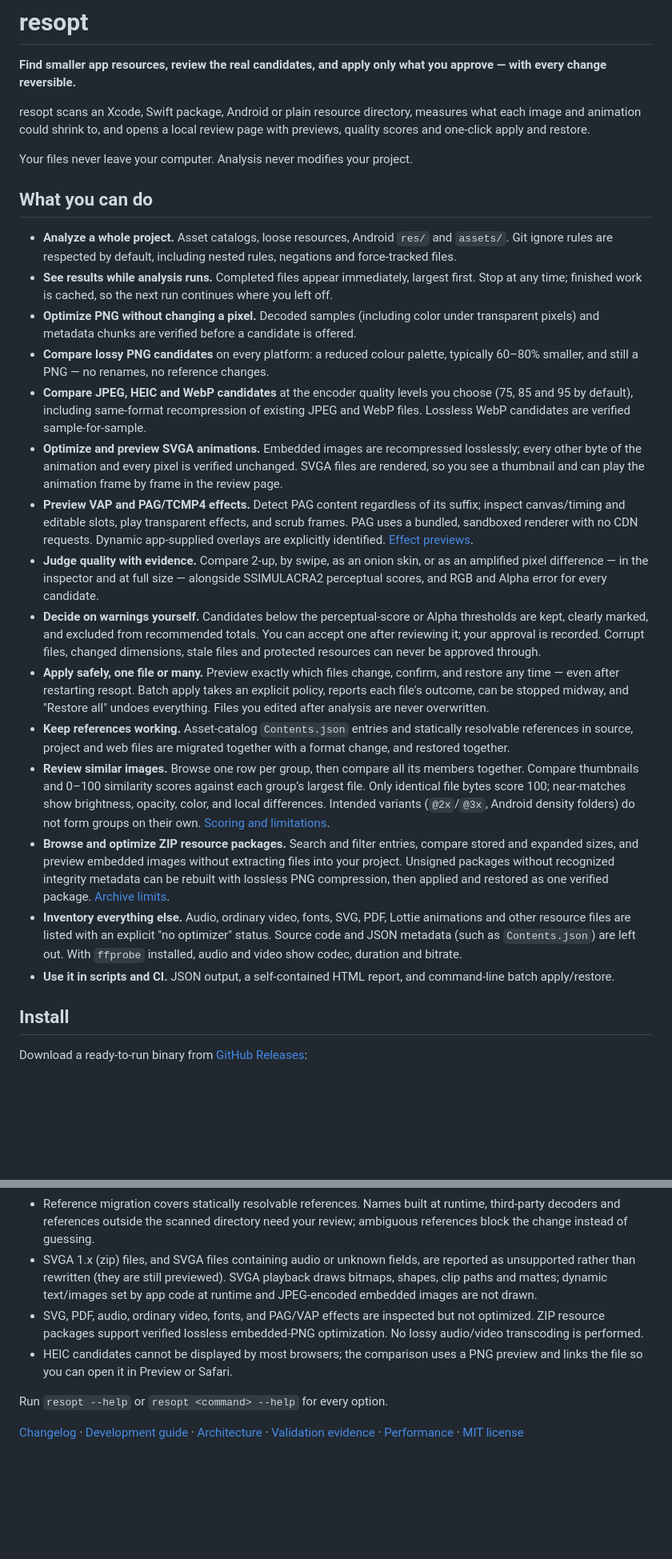
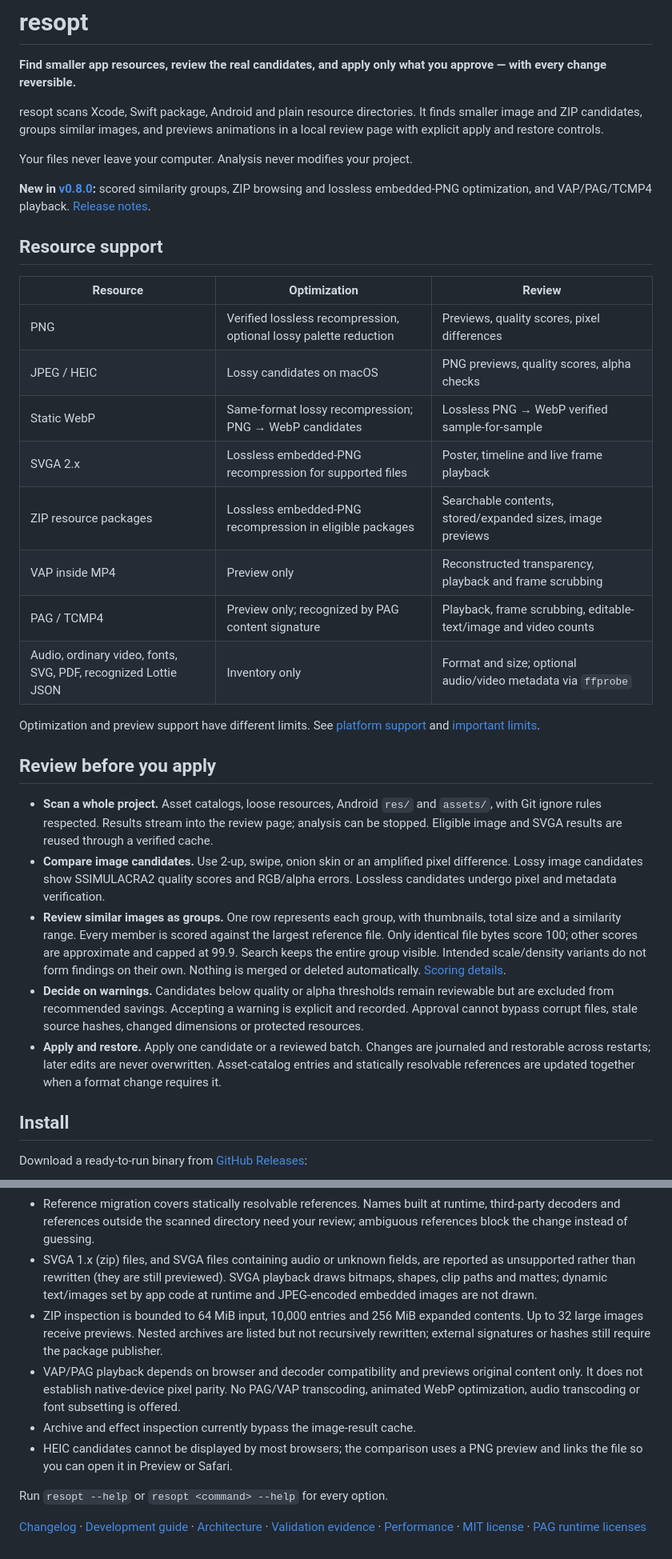
Before and after one commit to wenext-limited/resopt, a Markdown page: README.md, 2 parts joined by grey strips. Shown at 80% size. Drawn GitHub-style; blank space fills up the shorter version.

Commit message:
docs(readme): clarify v0.8.0 resource support and review workflows

```diff
--- a/README.md
+++ b/README.md
@@ -2,27 +2,34 @@
 
 **Find smaller app resources, review the real candidates, and apply only what you approve — with every change reversible.**
 
-resopt scans an Xcode, Swift package, Android or plain resource directory, measures what each image and animation could shrink to, and opens a local review page with previews, quality scores and one-click apply and restore.
+resopt scans Xcode, Swift package, Android and plain resource directories. It finds smaller image and ZIP candidates, groups similar images, and previews animations in a local review page with explicit apply and restore controls.
 
 Your files never leave your computer. Analysis never modifies your project.
 
-## What you can do
+**New in [v0.8.0](https://github.com/wenext-limited/resopt/releases/tag/v0.8.0):** scored similarity groups, ZIP browsing and lossless embedded-PNG optimization, and VAP/PAG/TCMP4 playback. [Release notes](CHANGELOG.md#080--2026-09-23).
 
-- **Analyze a whole project.** Asset catalogs, loose resources, Android `res/` and `assets/`. Git ignore rules are respected by default, including nested rules, negations and force-tracked files.
-- **See results while analysis runs.** Completed files appear immediately, largest first. Stop at any time; finished work is cached, so the next run continues where you left off.
-- **Optimize PNG without changing a pixel.** Decoded samples (including color under transparent pixels) and metadata chunks are verified before a candidate is offered.
-- **Compare lossy PNG candidates** on every platform: a reduced colour palette, typically 60–80% smaller, and still a PNG — no renames, no reference changes.
-- **Compare JPEG, HEIC and WebP candidates** at the encoder quality levels you choose (75, 85 and 95 by default), including same-format recompression of existing JPEG and WebP files. Lossless WebP candidates are verified sample-for-sample.
-- **Optimize and preview SVGA animations.** Embedded images are recompressed losslessly; every other byte of the animation and every pixel is verified unchanged. SVGA files are rendered, so you see a thumbnail and can play the animation frame by frame in the review page.
-- **Preview VAP and PAG/TCMP4 effects.** Detect PAG content regardless of its suffix; inspect canvas/timing and editable slots, play transparent effects, and scrub frames. PAG uses a bundled, sandboxed renderer with no CDN requests. Dynamic app-supplied overlays are explicitly identified. [Effect previews](docs/effect-resources.md).
-- **Judge quality with evidence.** Compare 2-up, by swipe, as an onion skin, or as an amplified pixel difference — in the inspector and at full size — alongside SSIMULACRA2 perceptual scores, and RGB and Alpha error for every candidate.
-- **Decide on warnings yourself.** Candidates below the perceptual-score or Alpha thresholds are kept, clearly marked, and excluded from recommended totals. You can accept one after reviewing it; your approval is recorded. Corrupt files, changed dimensions, stale files and protected resources can never be approved through.
-- **Apply safely, one file or many.** Preview exactly which files change, confirm, and restore any time — even after restarting resopt. Batch apply takes an explicit policy, reports each file's outcome, can be stopped midway, and "Restore all" undoes everything. Files you edited after analysis are never overwritten.
-- **Keep references working.** Asset-catalog `Contents.json` entries and statically resolvable references in source, project and web files are migrated together with a format change, and restored together.
-- **Review similar images.** Browse one row per group, then compare all its members together. Compare thumbnails and 0–100 similarity scores against each group’s largest file. Only identical file bytes score 100; near-matches show brightness, opacity, color, and local differences. Intended variants (`@2x`/`@3x`, Android density folders) do not form groups on their own. [Scoring and limitations](docs/similarity.md).
-- **Browse and optimize ZIP resource packages.** Search and filter entries, compare stored and expanded sizes, and preview embedded images without extracting files into your project. Unsigned packages without recognized integrity metadata can be rebuilt with lossless PNG compression, then applied and restored as one verified package. [Archive limits](docs/archive-resources.md).
-- **Inventory everything else.** Audio, ordinary video, fonts, SVG, PDF, Lottie animations and other resource files are listed with an explicit "no optimizer" status. Source code and JSON metadata (such as `Contents.json`) are left out. With `ffprobe` installed, audio and video show codec, duration and bitrate.
-- **Use it in scripts and CI.** JSON output, a self-contained HTML report, and command-line batch apply/restore.
+## Resource support
+
+| Resource | Optimization | Review |
+|---|---|---|
+| PNG | Verified lossless recompression, optional lossy palette reduction | Previews, quality scores, pixel differences |
+| JPEG / HEIC | Lossy candidates on macOS | PNG previews, quality scores, alpha checks |
+| Static WebP | Same-format lossy recompression; PNG → WebP candidates | Lossless PNG → WebP verified sample-for-sample |
+| SVGA 2.x | Lossless embedded-PNG recompression for supported files | Poster, timeline and live frame playback |
+| ZIP resource packages | Lossless embedded-PNG recompression in eligible packages | Searchable contents, stored/expanded sizes, image previews |
+| VAP inside MP4 | Preview only | Reconstructed transparency, playback and frame scrubbing |
+| PAG / TCMP4 | Preview only; recognized by PAG content signature | Playback, frame scrubbing, editable-text/image and video counts |
+| Audio, ordinary video, fonts, SVG, PDF, recognized Lottie JSON | Inventory only | Format and size; optional audio/video metadata via `ffprobe` |
+
+Optimization and preview support have different limits. See [platform support](#platform-support) and [important limits](#important-limits).
+
+## Review before you apply
+
+- **Scan a whole project.** Asset catalogs, loose resources, Android `res/` and `assets/`, with Git ignore rules respected. Results stream into the review page; analysis can be stopped. Eligible image and SVGA results are reused through a verified cache.
+- **Compare image candidates.** Use 2-up, swipe, onion skin or an amplified pixel difference. Lossy image candidates show SSIMULACRA2 quality scores and RGB/alpha errors. Lossless candidates undergo pixel and metadata verification.
+- **Review similar images as groups.** One row represents each group, with thumbnails, total size and a similarity range. Every member is scored against the largest reference file. Only identical file bytes score 100; other scores are approximate and capped at 99.9. Search keeps the entire group visible. Intended scale/density variants do not form findings on their own. Nothing is merged or deleted automatically. [Scoring details](docs/similarity.md).
+- **Decide on warnings.** Candidates below quality or alpha thresholds remain reviewable but are excluded from recommended savings. Accepting a warning is explicit and recorded. Approval cannot bypass corrupt files, stale source hashes, changed dimensions or protected resources.
+- **Apply and restore.** Apply one candidate or a reviewed batch. Changes are journaled and restorable across restarts; later edits are never overwritten. Asset-catalog entries and statically resolvable references are updated together when a format change requires it.
 
 ## Install
 
@@ -155,9 +185,11 @@ A browser-only edition (static site, WebAssembly) optimizes individual PNG files
 - WebP is not offered for asset-catalog renditions.
 - Reference migration covers statically resolvable references. Names built at runtime, third-party decoders and references outside the scanned directory need your review; ambiguous references block the change instead of guessing.
 - SVGA 1.x (zip) files, and SVGA files containing audio or unknown fields, are reported as unsupported rather than rewritten (they are still previewed). SVGA playback draws bitmaps, shapes, clip paths and mattes; dynamic text/images set by app code at runtime and JPEG-encoded embedded images are not drawn.
-- SVG, PDF, audio, ordinary video, fonts, and PAG/VAP effects are inspected but not optimized. ZIP resource packages support verified lossless embedded-PNG optimization. No lossy audio/video transcoding is performed.
+- ZIP inspection is bounded to 64 MiB input, 10,000 entries and 256 MiB expanded contents. Up to 32 large images receive previews. Nested archives are listed but not recursively rewritten; external signatures or hashes still require the package publisher.
+- VAP/PAG playback depends on browser and decoder compatibility and previews original content only. It does not establish native-device pixel parity. No PAG/VAP transcoding, animated WebP optimization, audio transcoding or font subsetting is offered.
+- Archive and effect inspection currently bypass the image-result cache.
 - HEIC candidates cannot be displayed by most browsers; the comparison uses a PNG preview and links the file so you can open it in Preview or Safari.
 
 Run `resopt --help` or `resopt <command> --help` for every option.
 
-[Changelog](CHANGELOG.md) · [Development guide](docs/development.md) · [Architecture](docs/architecture.md) · [Validation evidence](docs/validation.md) · [Performance](docs/performance.md) · [MIT license](LICENSE)
+[Changelog](CHANGELOG.md) · [Development guide](docs/development.md) · [Architecture](docs/architecture.md) · [Validation evidence](docs/validation.md) · [Performance](docs/performance.md) · [MIT license](LICENSE) · [PAG runtime licenses](src/ui/vendor/libpag/LICENSE.txt)
```
Also changed, not shown: other parts of README.md (+35 -12 lines).
